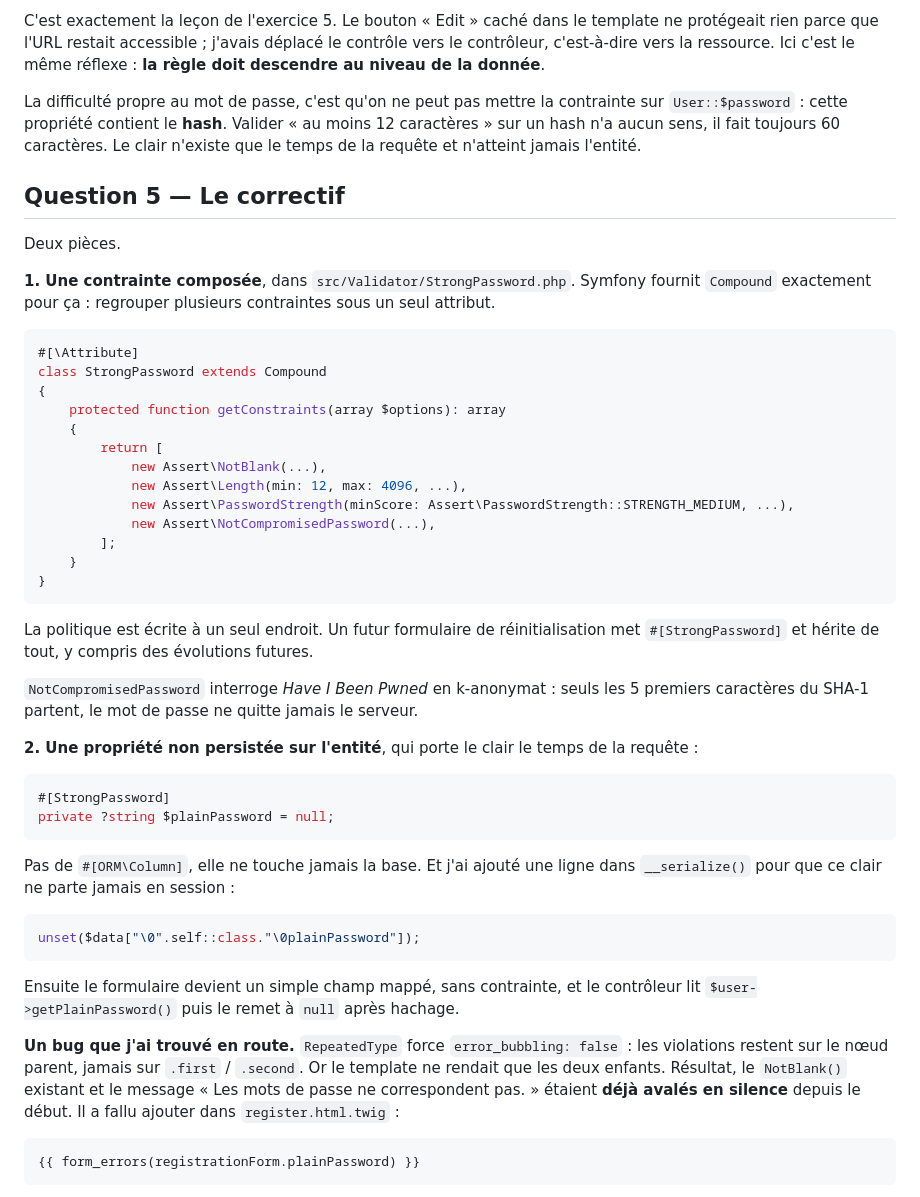
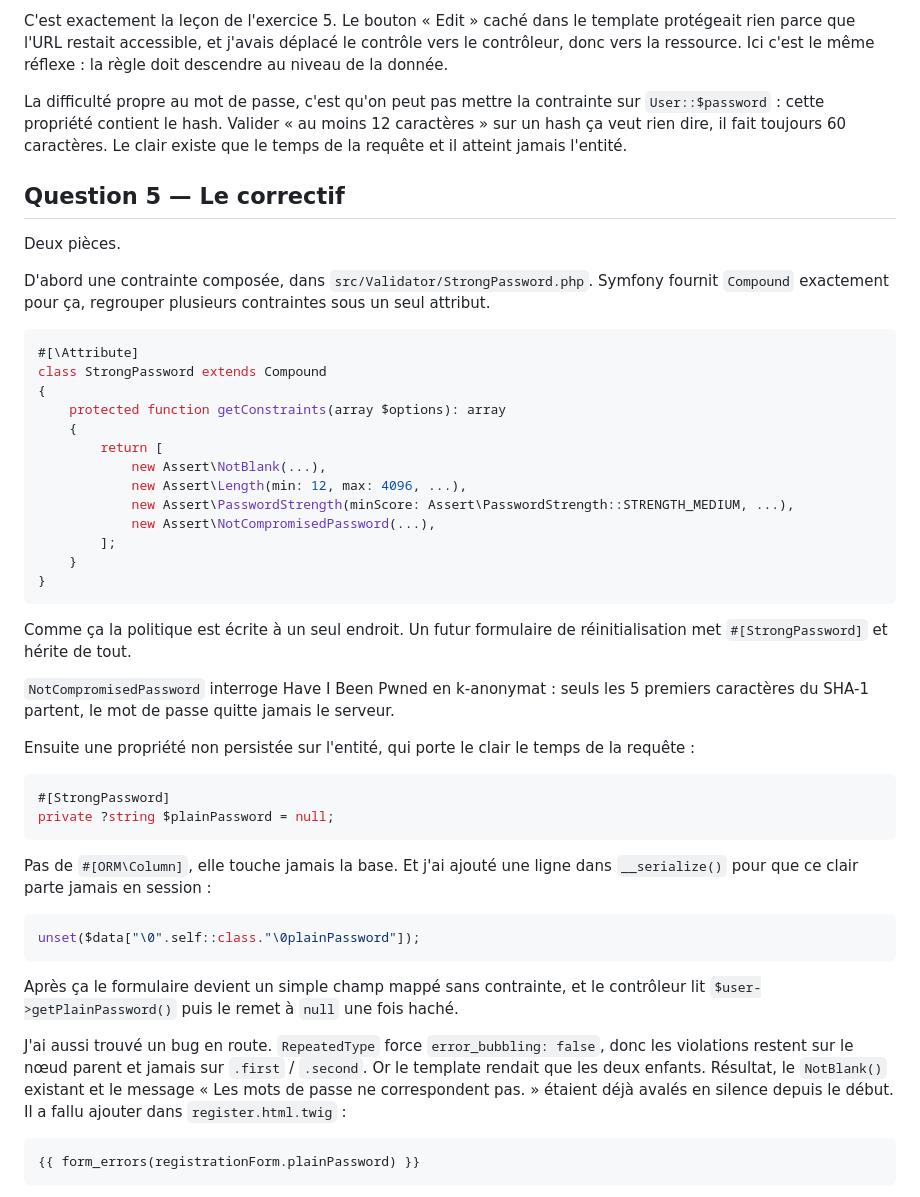
Before and after one commit to TyTy-cf/2026-websecurity, a Markdown page: exercises/correction.md, the part around one of its changes. Rendered like a GitHub page.

````diff
--- a/exercises/correction.md
+++ b/exercises/correction.md
@@ -1181,20 +1175,20 @@ juste un compte avec `123`.
 
-C'est exactement la leçon de l'exercice 5. Le bouton « Edit » caché dans le template ne
-protégeait rien parce que l'URL restait accessible ; j'avais déplacé le contrôle vers le
-contrôleur, c'est-à-dire vers la ressource. Ici c'est le même réflexe : **la règle doit
-descendre au niveau de la donnée**.
+C'est exactement la leçon de l'exercice 5. Le bouton « Edit » caché dans le template
+protégeait rien parce que l'URL restait accessible, et j'avais déplacé le contrôle vers le
+contrôleur, donc vers la ressource. Ici c'est le même réflexe : la règle doit descendre au
+niveau de la donnée.
 
-La difficulté propre au mot de passe, c'est qu'on ne peut pas mettre la contrainte sur
-`User::$password` : cette propriété contient le **hash**. Valider « au moins 12 caractères »
-sur un hash n'a aucun sens, il fait toujours 60 caractères. Le clair n'existe que le temps
-de la requête et n'atteint jamais l'entité.
+La difficulté propre au mot de passe, c'est qu'on peut pas mettre la contrainte sur
+`User::$password` : cette propriété contient le hash. Valider « au moins 12 caractères » sur
+un hash ça veut rien dire, il fait toujours 60 caractères. Le clair existe que le temps de
+la requête et il atteint jamais l'entité.
 
 ## Question 5 — Le correctif
 
 Deux pièces.
 
-**1. Une contrainte composée**, dans `src/Validator/StrongPassword.php`. Symfony fournit
-`Compound` exactement pour ça : regrouper plusieurs contraintes sous un seul attribut.
+D'abord une contrainte composée, dans `src/Validator/StrongPassword.php`. Symfony fournit
+`Compound` exactement pour ça, regrouper plusieurs contraintes sous un seul attribut.
 
 ```php
 #[\Attribute]
@@ -1212,33 +1206,34 @@ class StrongPassword extends Compound
 }
 ```
 
-La politique est écrite à un seul endroit. Un futur formulaire de réinitialisation met
-`#[StrongPassword]` et hérite de tout, y compris des évolutions futures.
+Comme ça la politique est écrite à un seul endroit. Un futur formulaire de
+réinitialisation met `#[StrongPassword]` et hérite de tout.
 
-`NotCompromisedPassword` interroge *Have I Been Pwned* en k-anonymat : seuls les 5 premiers
-caractères du SHA-1 partent, le mot de passe ne quitte jamais le serveur.
+`NotCompromisedPassword` interroge Have I Been Pwned en k-anonymat : seuls les 5 premiers
+caractères du SHA-1 partent, le mot de passe quitte jamais le serveur.
 
-**2. Une propriété non persistée sur l'entité**, qui porte le clair le temps de la requête :
+Ensuite une propriété non persistée sur l'entité, qui porte le clair le temps de la
+requête :
 
 ```php
 #[StrongPassword]
 private ?string $plainPassword = null;
 ```
 
-Pas de `#[ORM\Column]`, elle ne touche jamais la base. Et j'ai ajouté une ligne dans
-`__serialize()` pour que ce clair ne parte jamais en session :
+Pas de `#[ORM\Column]`, elle touche jamais la base. Et j'ai ajouté une ligne dans
+`__serialize()` pour que ce clair parte jamais en session :
 
 ```php
 unset($data["\0".self::class."\0plainPassword"]);
 ```
 
-Ensuite le formulaire devient un simple champ mappé, sans contrainte, et le contrôleur lit
-`$user->getPlainPassword()` puis le remet à `null` après hachage.
+Après ça le formulaire devient un simple champ mappé sans contrainte, et le contrôleur lit
+`$user->getPlainPassword()` puis le remet à `null` une fois haché.
 
-**Un bug que j'ai trouvé en route.** `RepeatedType` force `error_bubbling: false` : les
-violations restent sur le nœud parent, jamais sur `.first` / `.second`. Or le template ne
+J'ai aussi trouvé un bug en route. `RepeatedType` force `error_bubbling: false`, donc les
+violations restent sur le nœud parent et jamais sur `.first` / `.second`. Or le template
 rendait que les deux enfants. Résultat, le `NotBlank()` existant et le message « Les mots de
-passe ne correspondent pas. » étaient **déjà avalés en silence** depuis le début. Il a fallu
+passe ne correspondent pas. » étaient déjà avalés en silence depuis le début. Il a fallu
 ajouter dans `register.html.twig` :
 
 ```twig
````
Also changed, not shown: other parts of exercises/correction.md (+99 -110 lines).
